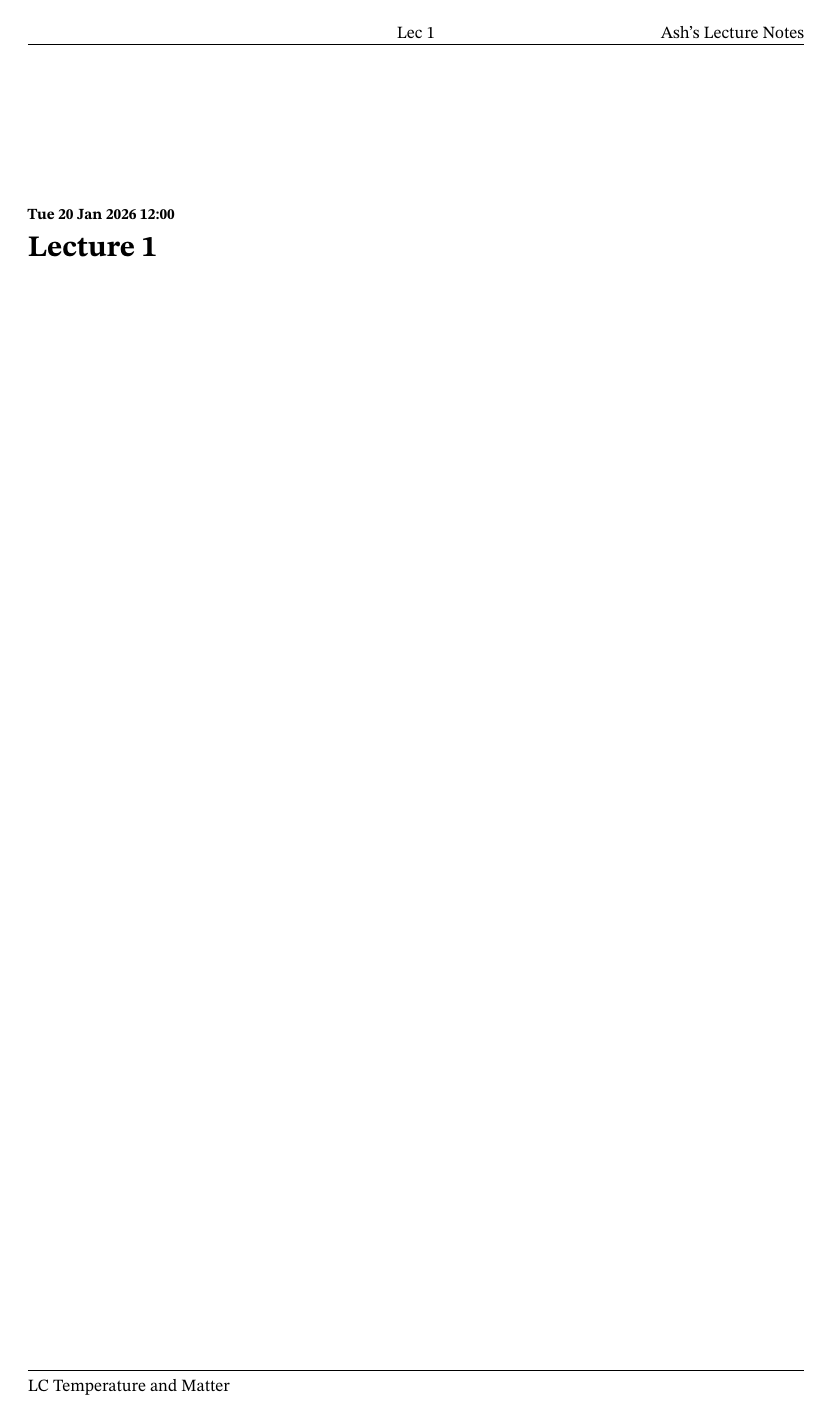
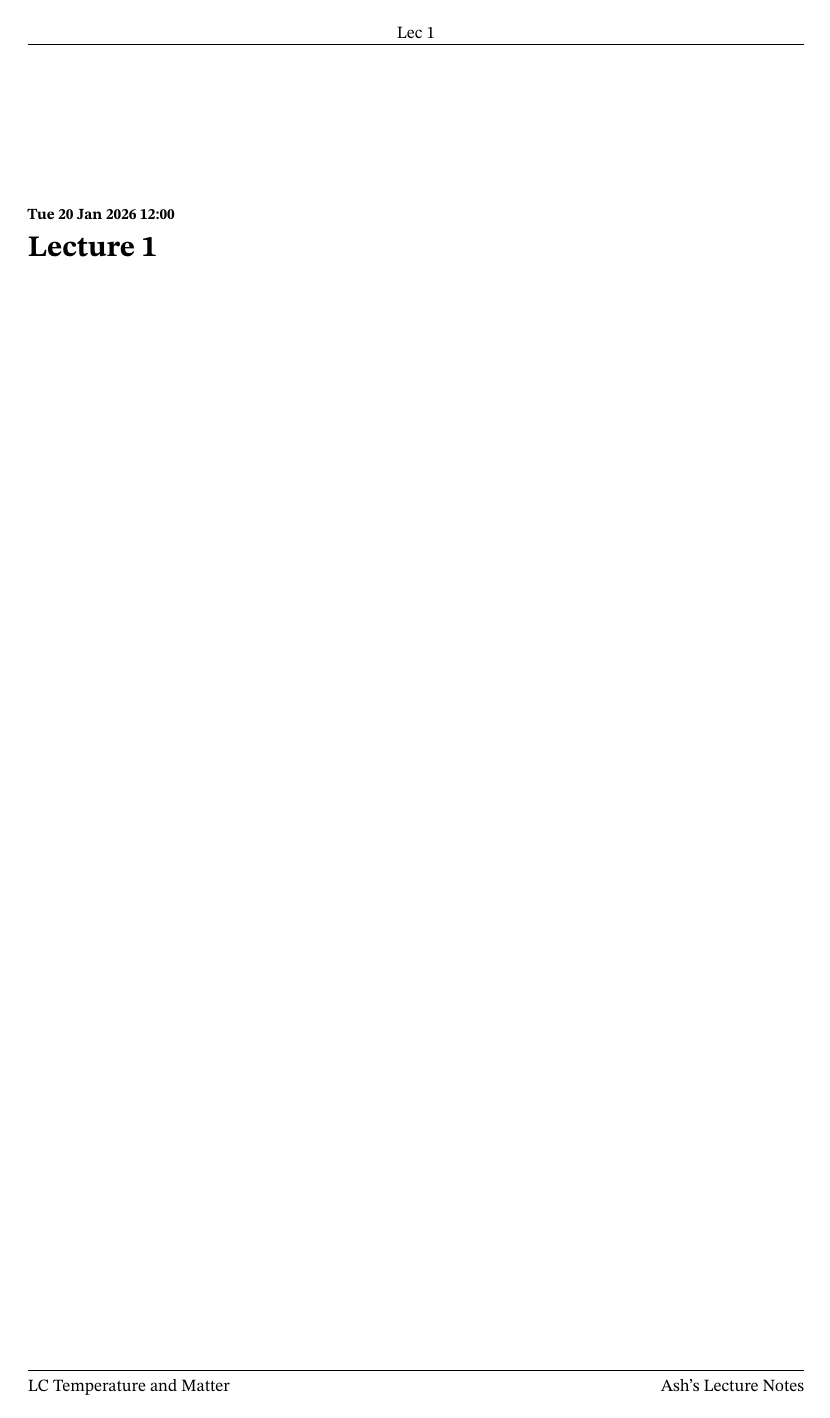
Before and after one commit to ashstewart7/university, a LaTeX document (source_notes/Year 1 Semester 2/Temperature and Matter/main.tex, which reads source_notes/preamble.tex): page 3 of 3. Compiled offline with pdfLaTeX.

Commit message:
Footer changes

```diff
--- a/source_notes/preamble.tex
+++ b/source_notes/preamble.tex
@@ -53,7 +53,7 @@
 \fancyhf{}
 \fancyfoot[L]{\currentmodule}
 \fancyhead[C]{\currentlecture}
-\fancyhead[R]{Ash's Lecture Notes}
+\fancyfoot[R]{Ash's Lecture Notes}
 \renewcommand{\headrulewidth}{0.4pt}
 \renewcommand{\footrulewidth}{0.4pt}
 
```
Also changed, not shown: compiled_notes/Year 1 Semester 1/LC_Classical_Mechanics_and_Relativity_1.pdf, 2 other files.
